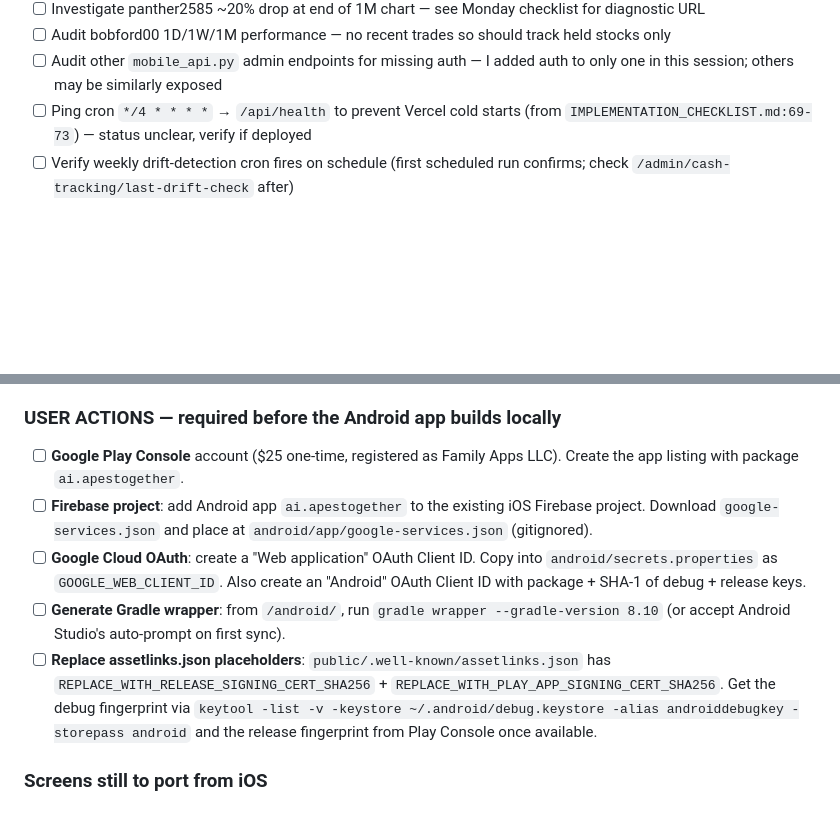
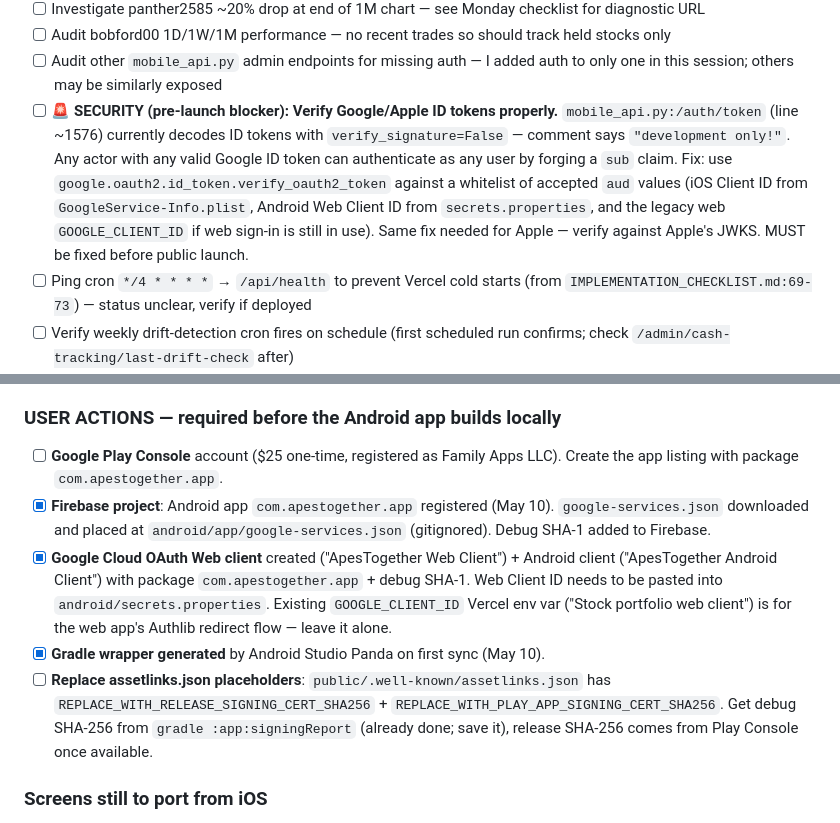
Before and after one commit to FamilyApps/ApesTogether, a Markdown page: LAUNCH_TODO.md, 2 parts joined by grey strips. Rendered like a GitHub page; blank space fills up the shorter version.

Commit message:
LAUNCH_TODO: flag ID-token-verification security hole + mark Android setup progress
- Add 'pre-launch blocker' line item for mobile_api.py:/auth/token
  decoding Google/Apple ID tokens with verify_signature=False (the
  comment even says 'development only!'). Today the backend trusts any
  forged 'sub' claim. Must be fixed with google.oauth2.id_token.
  verify_oauth2_token against a whitelist of accepted 'aud' values
  (iOS Client ID, Android Web Client ID, legacy web GOOGLE_CLIENT_ID)
  before public launch. Same fix needed for Apple via their JWKS.
- Mark Firebase Android registration, Web/Android OAuth client
  creation, and Gradle wrapper generation as completed (May 10).
- Clarify that the existing Vercel GOOGLE_CLIENT_ID ('Stock portfolio
  web client') is for app.py / api/index.py Authlib redirect flow and
  should be left alone \u2014 it's unrelated to mobile sign-in.
- Update package name references from ai.apestogether to
  com.apestogether.app throughout this section.

```diff
--- a/LAUNCH_TODO.md
+++ b/LAUNCH_TODO.md
@@ -38,6 +38,7 @@ Things to verify when the market is open and the bot pipeline is running. Hit ea
 - [ ] Investigate panther2585 ~20% drop at end of 1M chart — see Monday checklist for diagnostic URL
 - [ ] Audit bobford00 1D/1W/1M performance — no recent trades so should track held stocks only
 - [ ] Audit other `mobile_api.py` admin endpoints for missing auth — I added auth to only one in this session; others may be similarly exposed
+- [ ] **🚨 SECURITY (pre-launch blocker): Verify Google/Apple ID tokens properly.** `mobile_api.py:/auth/token` (line ~1576) currently decodes ID tokens with `verify_signature=False` — comment says `"development only!"`. Any actor with any valid Google ID token can authenticate as any user by forging a `sub` claim. Fix: use `google.oauth2.id_token.verify_oauth2_token` against a whitelist of accepted `aud` values (iOS Client ID from `GoogleService-Info.plist`, Android Web Client ID from `secrets.properties`, and the legacy web `GOOGLE_CLIENT_ID` if web sign-in is still in use). Same fix needed for Apple — verify against Apple's JWKS. MUST be fixed before public launch.
 - [ ] Ping cron `*/4 * * * *` → `/api/health` to prevent Vercel cold starts (from `IMPLEMENTATION_CHECKLIST.md:69-73`) — status unclear, verify if deployed
 - [ ] Verify weekly drift-detection cron fires on schedule (first scheduled run confirms; check `/admin/cash-tracking/last-drift-check` after)
 - [ ] Confirm `.env.production` has `ADMIN_TOTP_SECRET` and `ADMIN_API_KEY` set on Vercel
@@ -74,11 +75,11 @@ Things to verify when the market is open and the bot pipeline is running. Hit ea
 
 ### USER ACTIONS — required before the Android app builds locally
 
-- [ ] **Google Play Console** account ($25 one-time, registered as Family Apps LLC). Create the app listing with package `ai.apestogether`.
-- [ ] **Firebase project**: add Android app `ai.apestogether` to the existing iOS Firebase project. Download `google-services.json` and place at `android/app/google-services.json` (gitignored).
-- [ ] **Google Cloud OAuth**: create a "Web application" OAuth Client ID. Copy into `android/secrets.properties` as `GOOGLE_WEB_CLIENT_ID`. Also create an "Android" OAuth Client ID with package + SHA-1 of debug + release keys.
-- [ ] **Generate Gradle wrapper**: from `/android/`, run `gradle wrapper --gradle-version 8.10` (or accept Android Studio's auto-prompt on first sync).
-- [ ] **Replace assetlinks.json placeholders**: `public/.well-known/assetlinks.json` has `REPLACE_WITH_RELEASE_SIGNING_CERT_SHA256` + `REPLACE_WITH_PLAY_APP_SIGNING_CERT_SHA256`. Get the debug fingerprint via `keytool -list -v -keystore ~/.android/debug.keystore -alias androiddebugkey -storepass android` and the release fingerprint from Play Console once available.
+- [ ] **Google Play Console** account ($25 one-time, registered as Family Apps LLC). Create the app listing with package `com.apestogether.app`.
+- [x] **Firebase project**: Android app `com.apestogether.app` registered (May 10). `google-services.json` downloaded and placed at `android/app/google-services.json` (gitignored). Debug SHA-1 added to Firebase.
+- [x] **Google Cloud OAuth Web client** created ("ApesTogether Web Client") + Android client ("ApesTogether Android Client") with package `com.apestogether.app` + debug SHA-1. Web Client ID needs to be pasted into `android/secrets.properties`. Existing `GOOGLE_CLIENT_ID` Vercel env var ("Stock portfolio web client") is for the web app's Authlib redirect flow — leave it alone.
+- [x] **Gradle wrapper generated** by Android Studio Panda on first sync (May 10).
+- [ ] **Replace assetlinks.json placeholders**: `public/.well-known/assetlinks.json` has `REPLACE_WITH_RELEASE_SIGNING_CERT_SHA256` + `REPLACE_WITH_PLAY_APP_SIGNING_CERT_SHA256`. Get debug SHA-256 from `gradle :app:signingReport` (already done; save it), release SHA-256 comes from Play Console once available.
 
 ### Screens still to port from iOS
 
```
